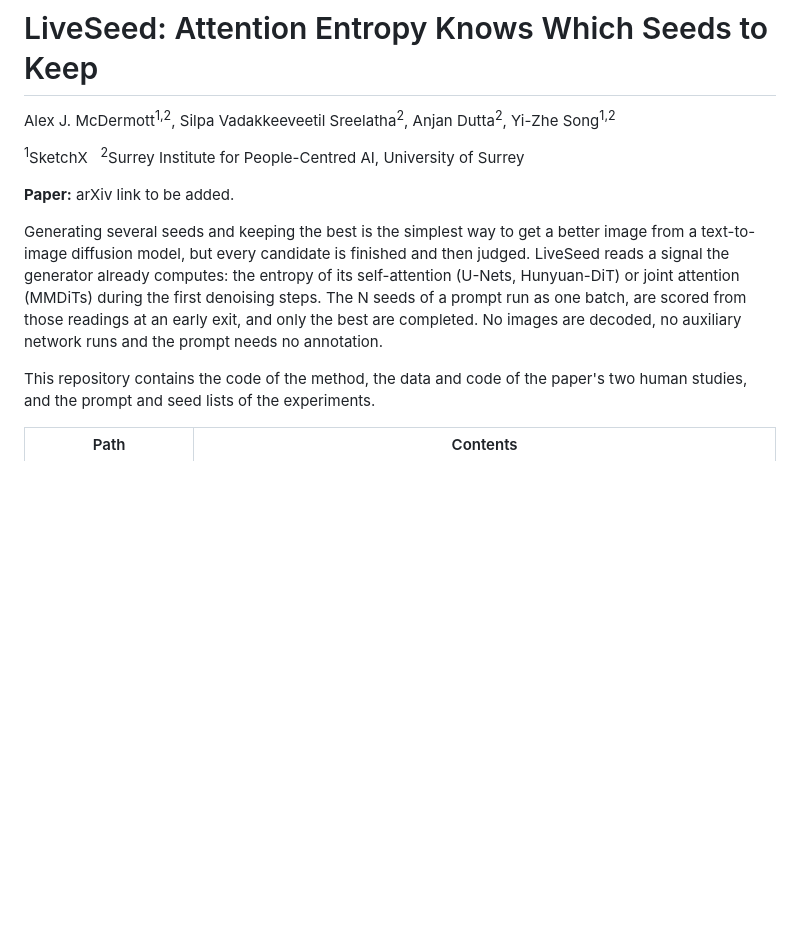
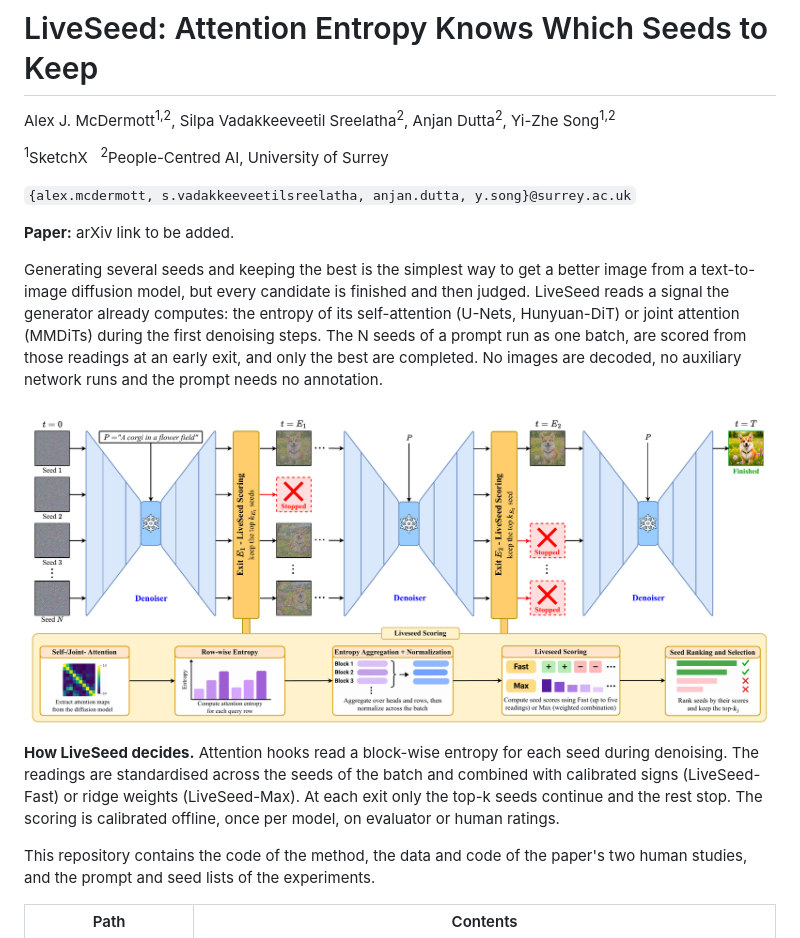
Before and after one commit to alex-mcdermott/LiveSeed, a Markdown page: README.md, the part around the change. GitHub-like rendering; pictures changed too: assets/liveseed_overview.png (added); blank space fills up the shorter version.

Commit message:
README: overview figure, affiliations and contact e-mails
Co-Authored-By: Claude Opus 5.5 <noreply@anthropic.com>

```diff
--- a/README.md
+++ b/README.md
@@ -2,11 +2,17 @@
 
 Alex J. McDermott<sup>1,2</sup>, Silpa Vadakkeeveetil Sreelatha<sup>2</sup>, Anjan Dutta<sup>2</sup>, Yi-Zhe Song<sup>1,2</sup>
 
-<sup>1</sup>SketchX &nbsp; <sup>2</sup>Surrey Institute for People-Centred AI, University of Surrey
+<sup>1</sup>SketchX &nbsp; <sup>2</sup>People-Centred AI, University of Surrey
+
+`{alex.mcdermott, s.vadakkeeveetilsreelatha, anjan.dutta, y.song}@surrey.ac.uk`
 
 **Paper:** arXiv link to be added.
 
 Generating several seeds and keeping the best is the simplest way to get a better image from a text-to-image diffusion model, but every candidate is finished and then judged. LiveSeed reads a signal the generator already computes: the entropy of its self-attention (U-Nets, Hunyuan-DiT) or joint attention (MMDiTs) during the first denoising steps. The N seeds of a prompt run as one batch, are scored from those readings at an early exit, and only the best are completed. No images are decoded, no auxiliary network runs and the prompt needs no annotation.
+
+![LiveSeed overview: N seeds are denoised as one batch; at each exit the seeds are scored from attention entropy and only the best continue](assets/liveseed_overview.png)
+
+**How LiveSeed decides.** Attention hooks read a block-wise entropy for each seed during denoising. The readings are standardised across the seeds of the batch and combined with calibrated signs (LiveSeed-Fast) or ridge weights (LiveSeed-Max). At each exit only the top-k seeds continue and the rest stop. The scoring is calibrated offline, once per model, on evaluator or human ratings.
 
 This repository contains the code of the method, the data and code of the paper's two human studies, and the prompt and seed lists of the experiments.
 
```
Also changed, not shown: 1 other file.
